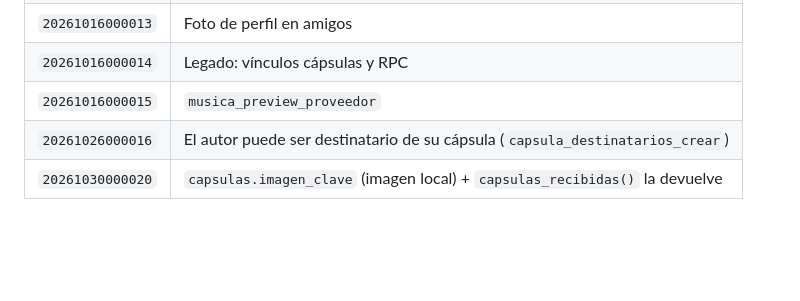
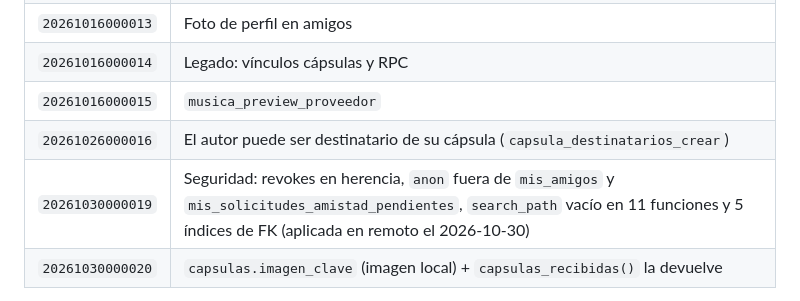
Before and after one commit to DeibyRamirez/Capsoul, a Markdown page: docs/migraciones.md, the part around the change. Rendered like a GitHub page; blank space fills up the shorter version.

Commit message:
documentacion: fila de la migracion 000019 en docs/migraciones.md

```diff
--- a/docs/migraciones.md
+++ b/docs/migraciones.md
@@ -24,6 +24,7 @@ Las migraciones SQL viven en [`supabase/migrations/`](../supabase/migrations/).
 | `20261016000014` | Legado: vínculos cápsulas y RPC |
 | `20261016000015` | `musica_preview_proveedor` |
 | `20261026000016` | El autor puede ser destinatario de su cápsula (`capsula_destinatarios_crear`) |
+| `20261030000019` | Seguridad: revokes en herencia, `anon` fuera de `mis_amigos` y `mis_solicitudes_amistad_pendientes`, `search_path` vacío en 11 funciones y 5 índices de FK (aplicada en remoto el 2026-10-30) |
 | `20261030000020` | `capsulas.imagen_clave` (imagen local) + `capsulas_recibidas()` la devuelve |
 
 El estado **aplicado en remoto** puede ir por detrás del repo; usar `supabase migration list` antes de cada release.
```
